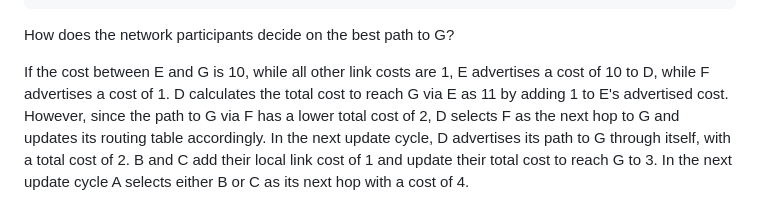
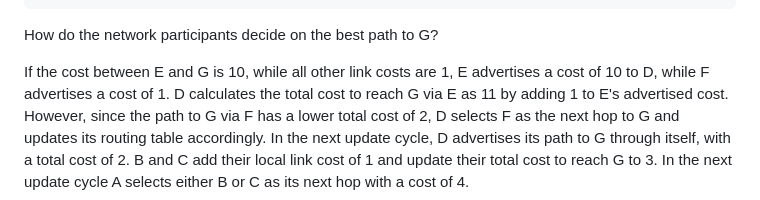
Before and after one commit to Sebastianmueller22/network-protocol, a Markdown page: draft-sebastian-mueller-direct-knowledge-extenstioin.md, the part around the change. Rendered like a GitHub page.

```diff
--- a/draft-sebastian-mueller-direct-knowledge-extenstioin.md
+++ b/draft-sebastian-mueller-direct-knowledge-extenstioin.md
@@ -113,7 +113,7 @@ Take this network as an example:
         G
 ~~~
 
-How does the network participants decide on the best path to G?
+How do the network participants decide on the best path to G?
 
 If the cost between E and G is 10, while all other link costs are 1, E advertises a cost of 10 to D, while F advertises a cost of 1. D calculates the total cost to reach G via E as 11 by adding 1 to E's advertised cost. However, since the path to G via F has a lower total cost of 2, D selects F as the next hop to G and updates its routing table accordingly. In the next update cycle, D advertises its path to G through itself, with a total cost of 2. B and C add their local link cost of 1 and update their total cost to reach G to 3. In the next update cycle A selects either B or C as its next hop with a cost of 4.
 
```
